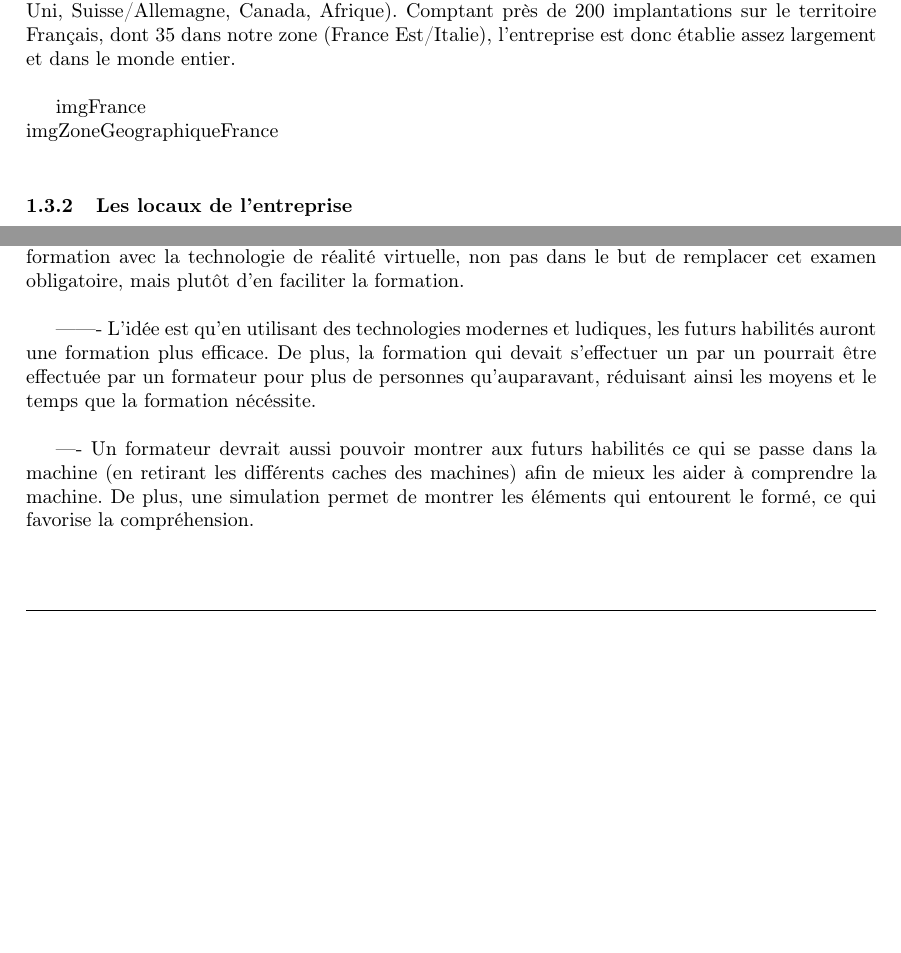
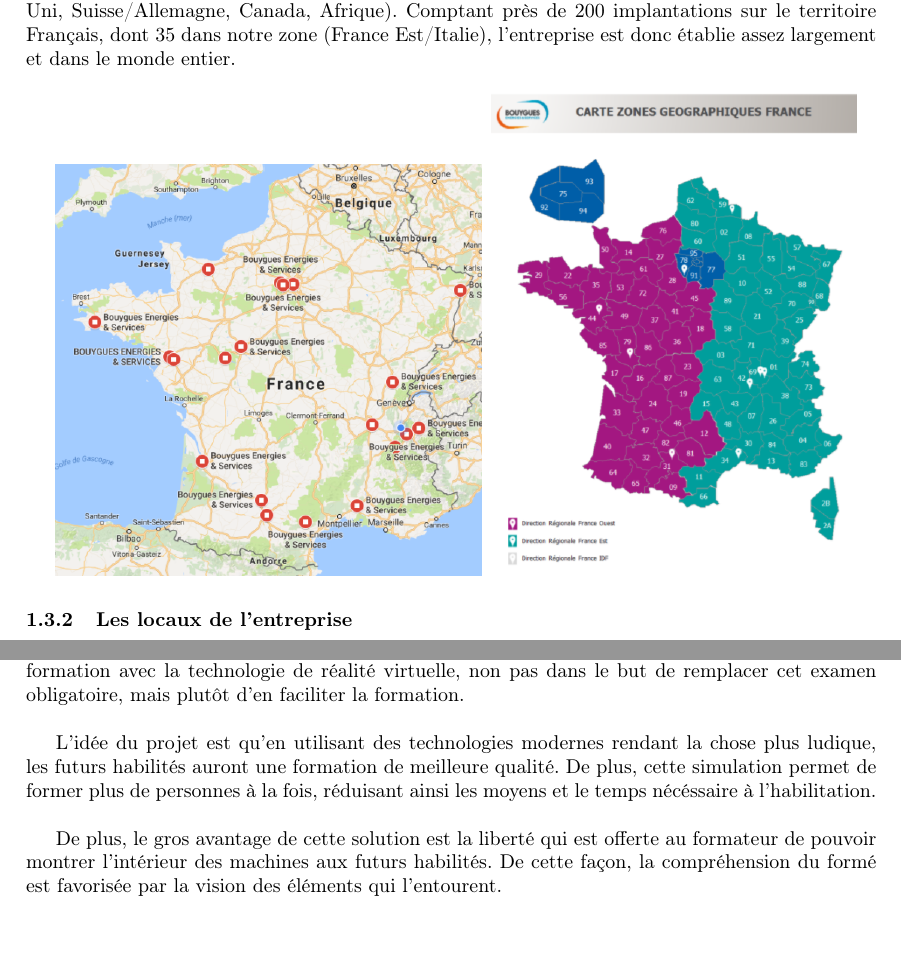
Before and after one commit to AlisCode/RapportStageIUT, a LaTeX document (Rapport.tex): two parts of pages 6 and 7 of 12 before the commit and two parts of pages 6 and 8 of 12 after it, joined at a grey line, cut so that both start at the same text, the shorter picture padded with empty space. Compiled offline with pdfLaTeX.

Commit message:
ajout images

```diff
--- a/Rapport.tex
+++ b/Rapport.tex
@@ -151,8 +151,8 @@
 
     Le groupe Bouygues est présent dans plus de 100 pays sur les 5 continents. La société Bouygues Energies et Services, quant à elle, est implantée dans 25 pays d’Europe, d’Afrique et d’Amérique du Nord, suivant 7 zones géographiques (France IDF, France Ouest, France Est/Italie, Royaume Uni, Suisse/Allemagne, Canada, Afrique). Comptant près de 200 implantations sur le territoire Français, dont 35 dans notre zone (France Est/Italie), l’entreprise est donc établie assez largement et dans le monde entier. \\
 
-    imgFrance \\
-    imgZoneGeographiqueFrance \\
+    \includegraphics[scale=0.5]{img/implantationFrance}
+    \includegraphics[scale=0.5]{img/ZGFrance}
 
     \subsubsection{Les locaux de l'entreprise}
 
@@ -195,9 +195,9 @@
 
         Le projet qui m'a été proposé est parti de Monsieur Renaud Payerne, et consiste à simuler cette formation avec la technologie de réalité virtuelle, non pas dans le but de remplacer cet examen obligatoire, mais plutôt d'en faciliter la formation. \\
 
-        ------- L'idée est qu'en utilisant des technologies modernes et ludiques, les futurs habilités auront une formation plus efficace. De plus, la formation qui devait s'effectuer un par un pourrait être effectuée par un formateur pour plus de personnes qu'auparavant, réduisant ainsi les moyens et le temps que la formation nécéssite. \\
+        L'idée du projet est qu'en utilisant des technologies modernes rendant la chose plus ludique, les futurs habilités auront une formation de meilleure qualité. De plus, cette simulation permet de former plus de personnes à la fois, réduisant ainsi les moyens et le temps nécéssaire à l'habilitation. \\
 
-        ---- Un formateur devrait aussi pouvoir montrer aux futurs habilités ce qui se passe dans la machine (en retirant les différents caches des machines) afin de mieux les aider à comprendre la machine. De plus, une simulation permet de montrer les éléments qui entourent le formé, ce qui favorise la compréhension. \\
+        De plus, le gros avantage de cette solution est la liberté qui est offerte au formateur de pouvoir montrer l'intérieur des machines aux futurs habilités. De cette façon, la compréhension du formé est favorisée par la vision des éléments qui l'entourent. \\
 
     \subsection{Les fonctionnalités de l'application}
 
```
